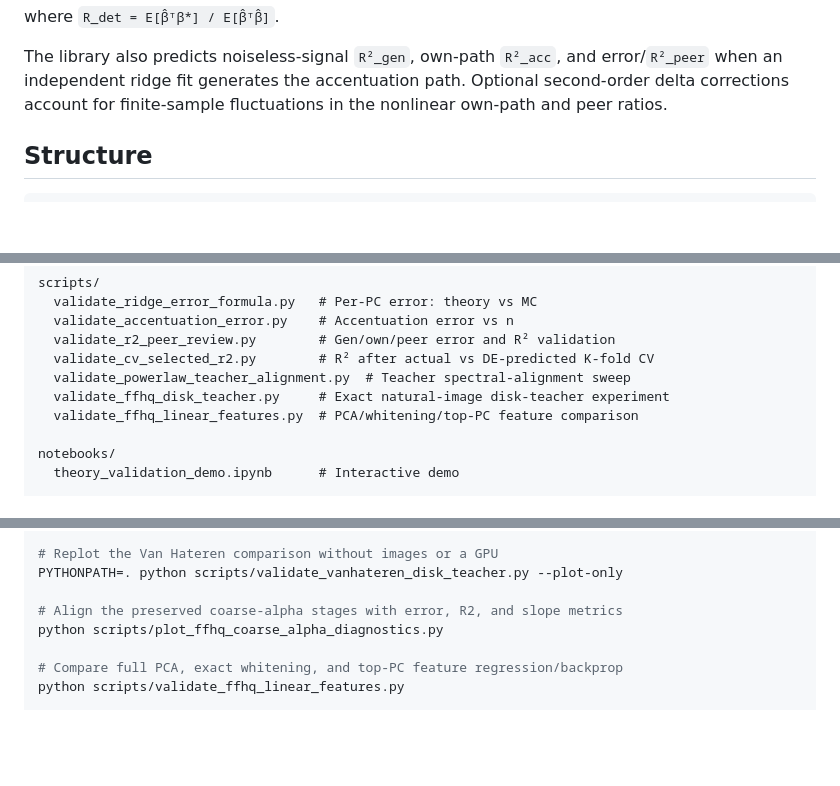
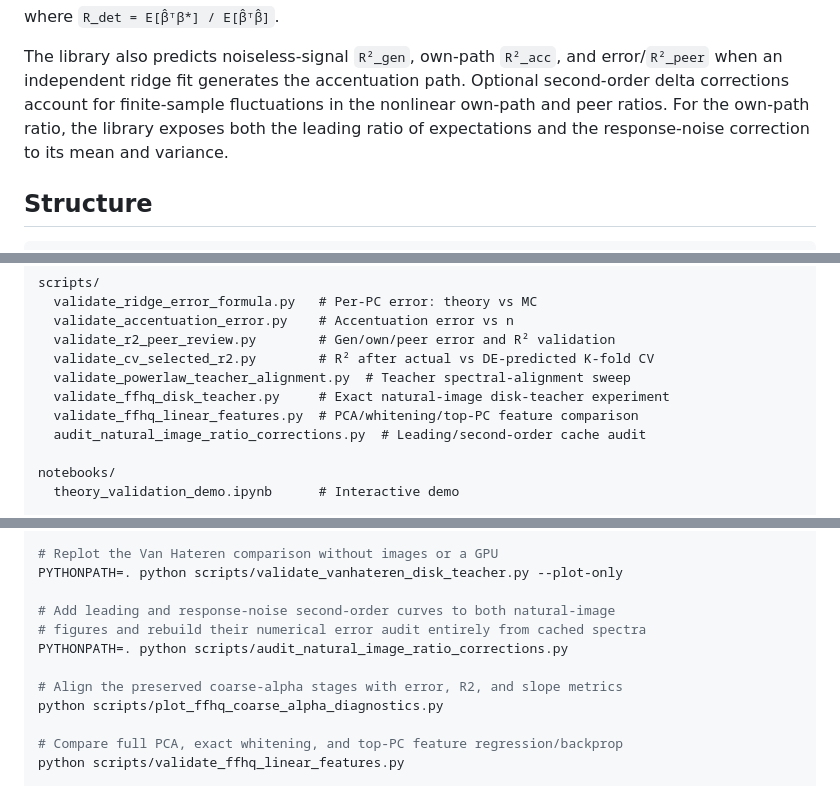
Before and after one commit to Animadversio/AccentuationPredRMT, a Markdown page: README.md, 3 parts joined by grey strips. Rendered like a GitHub page; blank space fills up the shorter version.

Commit message:
Document ratio and feature-space validations

```diff
--- a/README.md
+++ b/README.md
@@ -24,7 +24,9 @@ where `R_det = E[β̂ᵀβ*] / E[β̂ᵀβ̂]`.
 The library also predicts noiseless-signal `R²_gen`, own-path `R²_acc`,
 and error/`R²_peer` when an independent ridge fit generates the accentuation
 path. Optional second-order delta corrections account for finite-sample
-fluctuations in the nonlinear own-path and peer ratios.
+fluctuations in the nonlinear own-path and peer ratios.  For the own-path
+ratio, the library exposes both the leading ratio of expectations and the
+response-noise correction to its mean and variance.
 
 ## Structure
 
@@ -44,6 +46,7 @@ scripts/
   validate_powerlaw_teacher_alignment.py  # Teacher spectral-alignment sweep
   validate_ffhq_disk_teacher.py     # Exact natural-image disk-teacher experiment
   validate_ffhq_linear_features.py  # PCA/whitening/top-PC feature comparison
+  audit_natural_image_ratio_corrections.py  # Leading/second-order cache audit
 
 notebooks/
   theory_validation_demo.ipynb      # Interactive demo
@@ -113,6 +116,10 @@ PYTHONPATH=. python scripts/validate_vanhateren_disk_teacher.py
 # Replot the Van Hateren comparison without images or a GPU
 PYTHONPATH=. python scripts/validate_vanhateren_disk_teacher.py --plot-only
 
+# Add leading and response-noise second-order curves to both natural-image
+# figures and rebuild their numerical error audit entirely from cached spectra
+PYTHONPATH=. python scripts/audit_natural_image_ratio_corrections.py
+
 # Align the preserved coarse-alpha stages with error, R2, and slope metrics
 python scripts/plot_ffhq_coarse_alpha_diagnostics.py
 
```
Also changed, not shown: REPORT.md (+64 -0 lines).
